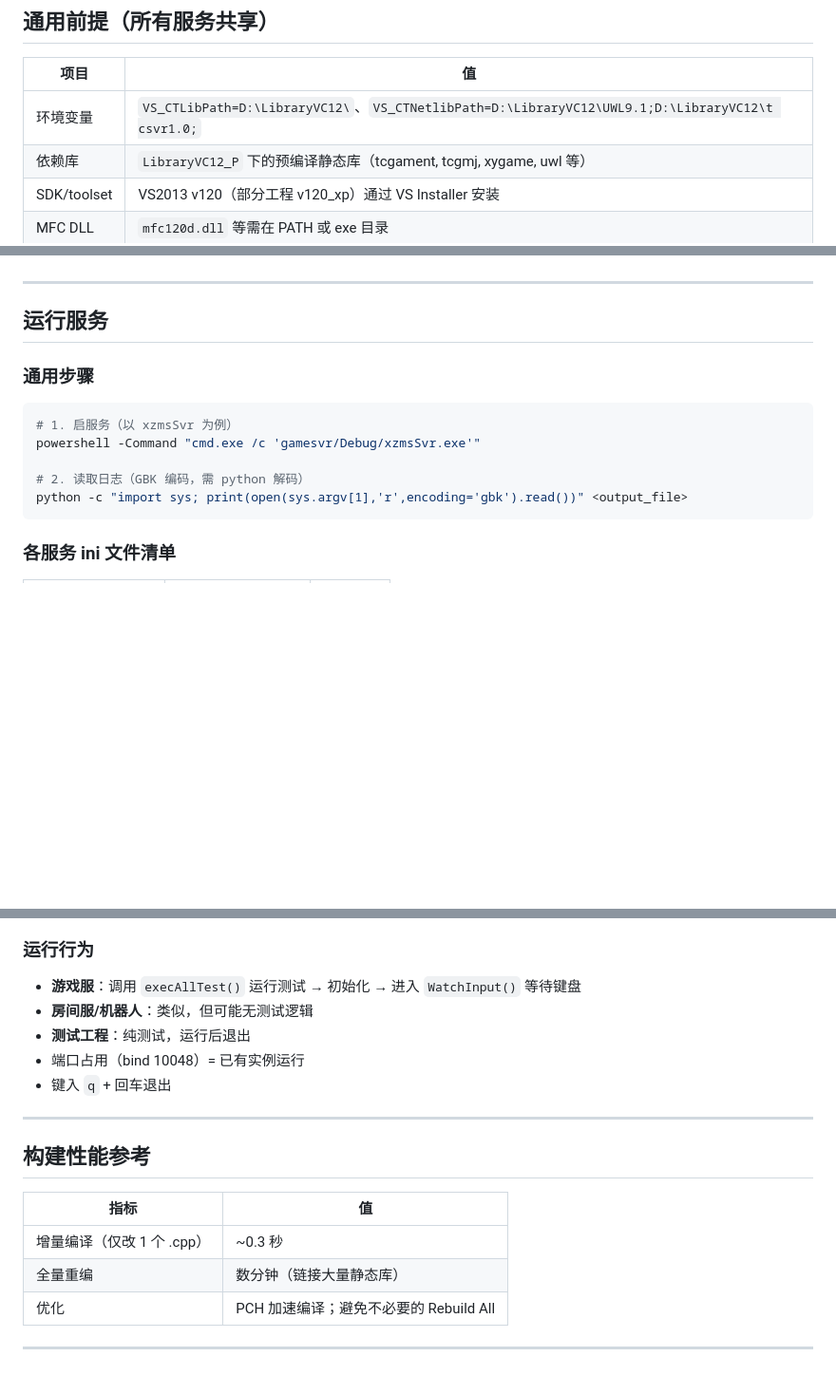
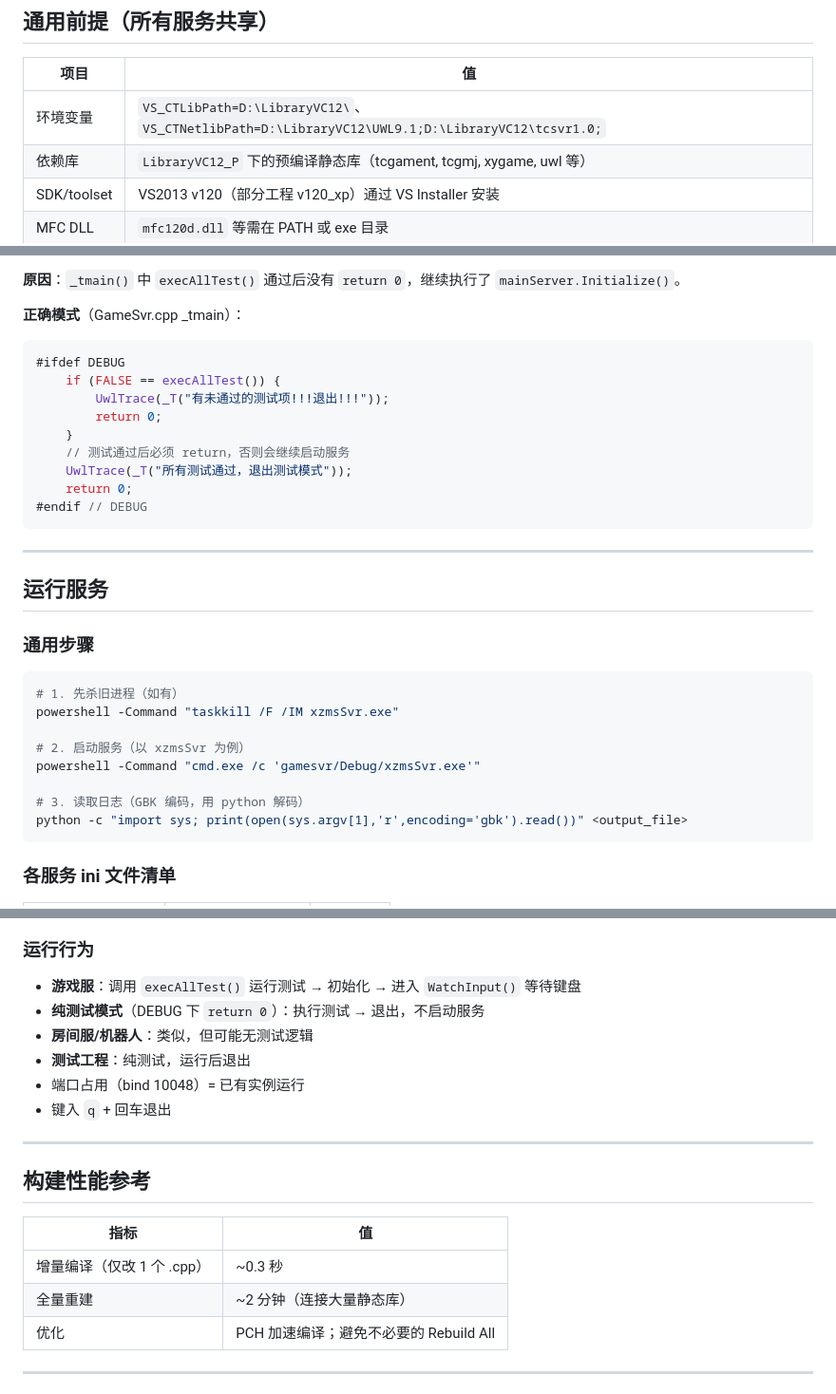
Before and after one commit to 1339787560/Parlance, a Markdown page: CPP-GameSVR-DEV/CPPCompileAndRunHelp.md, 3 parts joined by grey strips. Shown at 95% size. Drawn GitHub-style; blank space fills up the shorter version.

````diff
--- a/CPP-GameSVR-DEV/CPPCompileAndRunHelp.md
+++ b/CPP-GameSVR-DEV/CPPCompileAndRunHelp.md
@@ -9,7 +9,7 @@
 
 | 项目 | 值 |
 |------|-----|
-| 环境变量 | `VS_CTLibPath=D:\LibraryVC12\`、`VS_CTNetlibPath=D:\LibraryVC12\UWL9.1;D:\LibraryVC12\t csvr1.0;` |
+| 环境变量 | `VS_CTLibPath=D:\LibraryVC12\`、`VS_CTNetlibPath=D:\LibraryVC12\UWL9.1;D:\LibraryVC12\tcsvr1.0;` |
 | 依赖库 | `LibraryVC12_P` 下的预编译静态库（tcgament, tcgmj, xygame, uwl 等） |
 | SDK/toolset | VS2013 v120（部分工程 v120_xp）通过 VS Installer 安装 |
 | MFC DLL | `mfc120d.dll` 等需在 PATH 或 exe 目录 |
@@ -83,3 +144,17 @@ powershell -Command "devenv.com 'gamesvr/gameSvr.vcxproj' '/Build' 'Debug|Win32'
+**原因**：`_tmain()` 中 `execAllTest()` 通过后没有 `return 0`，继续执行了 `mainServer.Initialize()`。
+
+**正确模式**（GameSvr.cpp _tmain）：
+```cpp
+#ifdef DEBUG
+    if (FALSE == execAllTest()) {
+        UwlTrace(_T("有未通过的测试项!!!退出!!!"));
+        return 0;
+    }
+    // 测试通过后必须 return，否则会继续启动服务
+    UwlTrace(_T("所有测试通过，退出测试模式"));
+    return 0;
+#endif // DEBUG
+```
 
 ---
 
@@ -88,10 +163,13 @@ powershell -Command "devenv.com 'gamesvr/gameSvr.vcxproj' '/Build' 'Debug|Win32'
 ### 通用步骤
 
 ```bash
-# 1. 启服务（以 xzmsSvr 为例）
+# 1. 先杀旧进程（如有）
+powershell -Command "taskkill /F /IM xzmsSvr.exe"
+
+# 2. 启动服务（以 xzmsSvr 为例）
 powershell -Command "cmd.exe /c 'gamesvr/Debug/xzmsSvr.exe'"
 
-# 2. 读取日志（GBK 编码，需 python 解码）
+# 3. 读取日志（GBK 编码，用 python 解码）
 python -c "import sys; print(open(sys.argv[1],'r',encoding='gbk').read())" <output_file>
 ```
 
@@ -110,6 +188,7 @@ python -c "import sys; print(open(sys.argv[1],'r',encoding='gbk').read())" <outp
 ### 运行行为
 
 - **游戏服**：调用 `execAllTest()` 运行测试 → 初始化 → 进入 `WatchInput()` 等待键盘
+- **纯测试模式**（DEBUG 下 `return 0`）：执行测试 → 退出，不启动服务
 - **房间服/机器人**：类似，但可能无测试逻辑
 - **测试工程**：纯测试，运行后退出
 - 端口占用（bind 10048）= 已有实例运行
@@ -122,7 +201,7 @@ python -c "import sys; print(open(sys.argv[1],'r',encoding='gbk').read())" <outp
 | 指标 | 值 |
 |------|-----|
 | 增量编译（仅改 1 个 .cpp） | ~0.3 秒 |
-| 全量重编 | 数分钟（链接大量静态库） |
+| 全量重建 | ~2 分钟（连接大量静态库） |
 | 优化 | PCH 加速编译；避免不必要的 Rebuild All |
 
 ---
````
Also changed, not shown: other parts of CPP-GameSVR-DEV/CPPCompileAndRunHelp.md (+65 -4 lines).
